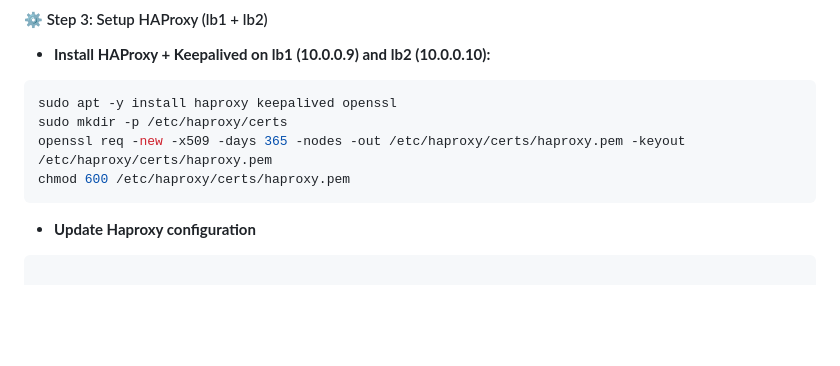
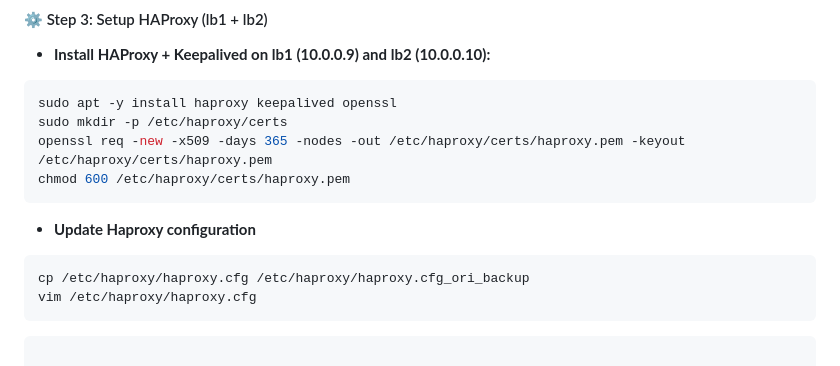
Before and after one commit to saifulislam88/fullstack-app-linux, a Markdown page: README.md, the part around the change. Drawn GitHub-style; blank space fills up the shorter version.

````diff
--- a/README.md
+++ b/README.md
@@ -54,6 +54,11 @@ chmod 600 /etc/haproxy/certs/haproxy.pem
 ```
 - **Update Haproxy configuration**
 
+```sh
+cp /etc/haproxy/haproxy.cfg /etc/haproxy/haproxy.cfg_ori_backup
+vim /etc/haproxy/haproxy.cfg
+```
+
 ```bash
 
 # Global settings
````
